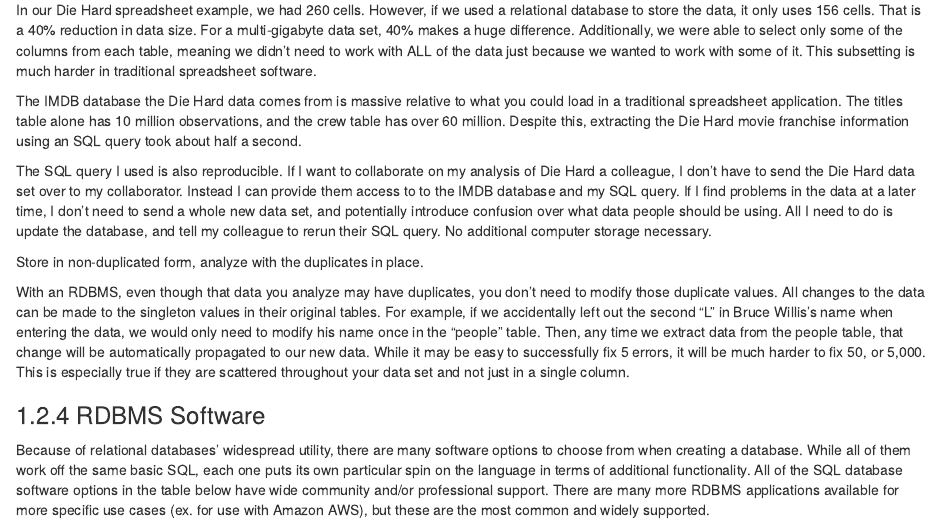
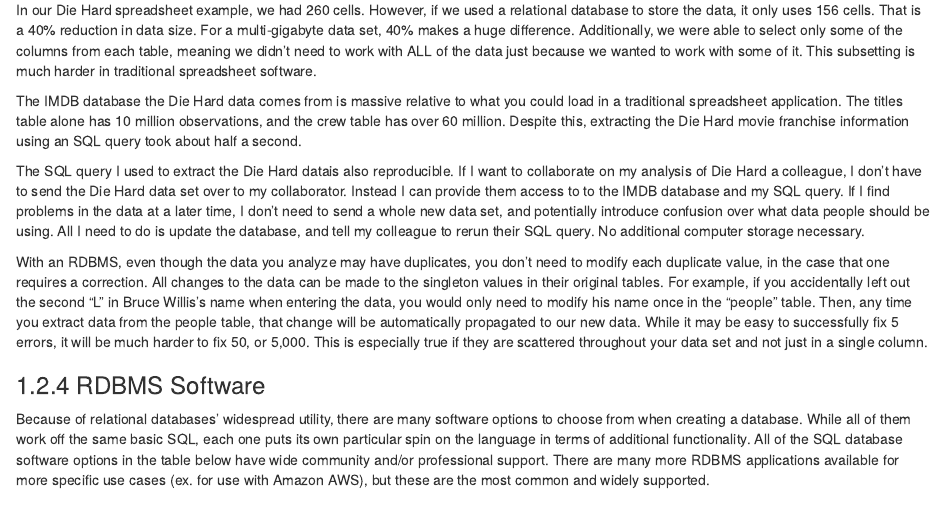
Before and after one commit to ucdavisdatalab/workshop_intro_to_databases, an R Markdown document (02_data-stores.Rmd): the page in a window 1100 px wide, from 2750 px down. Rendered offline with R 4.5, knitr and Pandoc, with nearby package versions; drawn as R Markdown's standard HTML page in place of the format the file asks for.

Commit message:
updated section on die hard

```diff
--- a/02_data-stores.Rmd
+++ b/02_data-stores.Rmd
@@ -236,26 +236,25 @@ could load in a traditional spreadsheet application. The titles table alone has
 extracting the Die Hard movie franchise information using an SQL query took
 about half a second.
 
-The SQL query I used is also reproducible. If I want to collaborate on my
-analysis of Die Hard a colleague, I don't have to send the Die Hard data set
-over to my collaborator. Instead I can provide them access to to the IMDB
-database and my SQL query. If I find problems in the data at a later time, I
-don't need to send a whole new data set, and potentially introduce confusion
-over what data people should be using. All I need to do is update the database,
-and tell my colleague to rerun their SQL query. No additional computer storage
-necessary.
+The SQL query I used to extract the Die Hard datais also reproducible. If I want
+to collaborate on my analysis of Die Hard a colleague, I don't have to send the
+Die Hard data set over to my collaborator. Instead I can provide them access to
+to the IMDB database and my SQL query. If I find problems in the data at a later
+time, I don't need to send a whole new data set, and potentially introduce
+confusion over what data people should be using. All I need to do is update the
+database, and tell my colleague to rerun their SQL query. No additional computer
+storage necessary.
 
-Store in non-duplicated form, analyze with the duplicates in place.
-
-With an RDBMS, even though that data you analyze may have duplicates, you don't
-need to modify those duplicate values. All changes to the data can be made to
-the singleton values in their original tables. For example, if we accidentally
-left out the second "L" in Bruce Willis's name when entering the data, we would
-only need to modify his name once in the "people" table. Then, any time we
-extract data from the people table, that change will be automatically
-propagated to our new data. While it may be easy to successfully fix 5 errors,
-it will be much harder to fix 50, or 5,000. This is especially true if they are
-scattered throughout your data set and not just in a single column.
+With an RDBMS, even though the data you analyze may have duplicates, you don't
+need to modify each duplicate value, in the case that one requires a correction.
+All changes to the data can be made to the singleton values in their original
+tables. For example, if you accidentally left out the second "L" in Bruce
+Willis's name when entering the data, you would only need to modify his name
+once in the "people" table. Then, any time you extract data from the people
+table, that change will be automatically propagated to our new data. While it
+may be easy to successfully fix 5 errors, it will be much harder to fix 50, or
+5,000. This is especially true if they are scattered throughout your data set
+and not just in a single column.
 
 ### RDBMS Software
 
```
